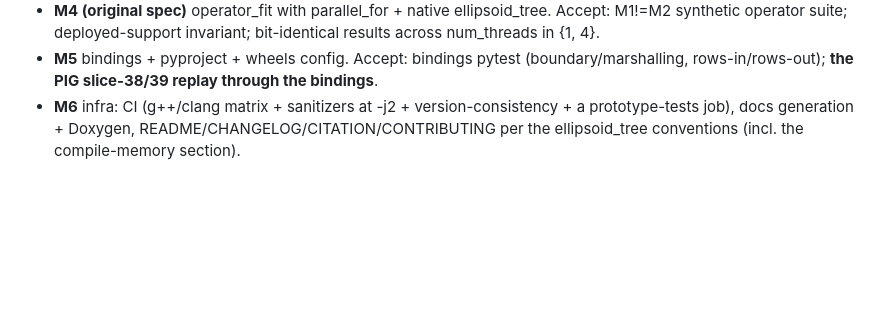
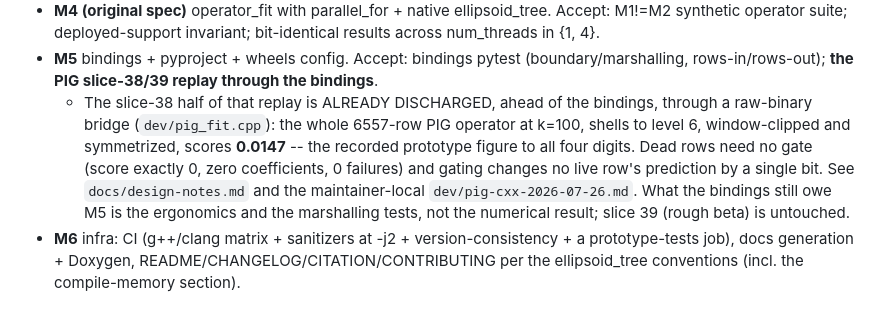
Before and after one commit to NickAlger/lgpsf, a Markdown page: docs/cpp-port-plan.md, the part around the change. Rendered like a GitHub page; blank space fills up the shorter version.

```diff
--- a/docs/cpp-port-plan.md
+++ b/docs/cpp-port-plan.md
@@ -457,6 +457,16 @@ nothing in the row fitter.
 - **M5** bindings + pyproject + wheels config. Accept: bindings pytest
   (boundary/marshalling, rows-in/rows-out); **the PIG slice-38/39
   replay through the bindings**.
+  - The slice-38 half of that replay is ALREADY DISCHARGED, ahead of the
+    bindings, through a raw-binary bridge (`dev/pig_fit.cpp`): the whole
+    6557-row PIG operator at k=100, shells to level 6, window-clipped and
+    symmetrized, scores **0.0147** -- the recorded prototype figure to all
+    four digits. Dead rows need no gate (score exactly 0, zero
+    coefficients, 0 failures) and gating changes no live row's prediction
+    by a single bit. See `docs/design-notes.md` and the maintainer-local
+    `dev/pig-cxx-2026-07-26.md`. What the bindings still owe M5 is the
+    ergonomics and the marshalling tests, not the numerical result; slice
+    39 (rough beta) is untouched.
 - **M6** infra: CI (g++/clang matrix + sanitizers at -j2 +
   version-consistency + a prototype-tests job), docs generation +
   Doxygen, README/CHANGELOG/CITATION/CONTRIBUTING per the
```
Also changed, not shown: CLAUDE.md (+6 -1 lines), docs/design-notes.md (+56 -16 lines).
